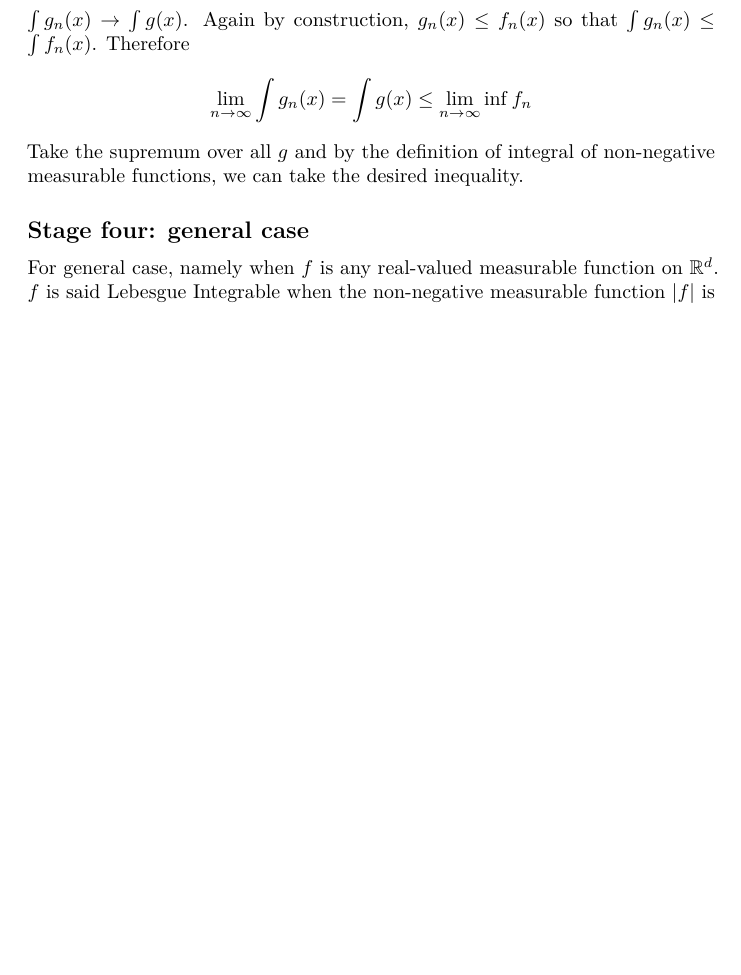
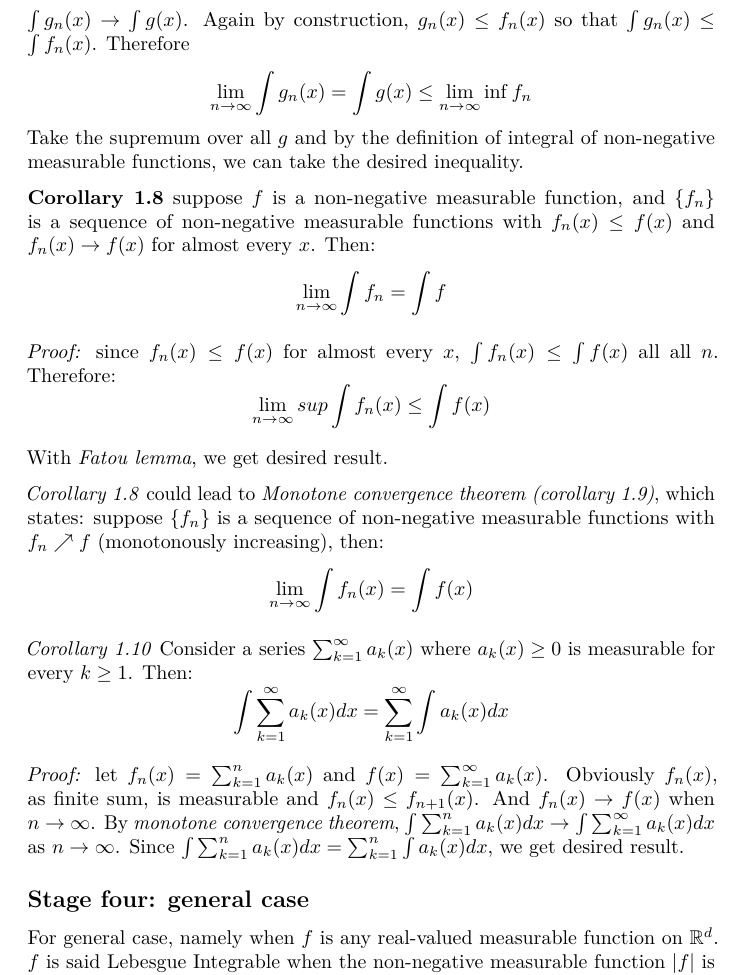
Before and after one commit to a1trl9/stle, a LaTeX document (real_analysis.tex): part of page 5 of 6 before the commit and part of page 5 of 7 after it, cut so that both start at the same text, the shorter picture padded with empty space. Compiled offline with pdfLaTeX.

Commit message:
monotone convergence theorem

```diff
--- a/real_analysis.tex
+++ b/real_analysis.tex
@@ -255,6 +255,27 @@ of finite measure. Let \(g_n(x)=min(g(x), f_n(x))\), when \(n\to\infty\), since
 Take the supremum over all \(g\) and by the definition of integral of non-negative measurable functions,
 we can take the desired inequality.
 
+\textbf{Corollary 1.8} suppose \(f\) is a non-negative measurable function, and \(\{f_n\}\) is a sequence
+of non-negative measurable functions with \(f_n(x)\leq f(x)\) and \(f_n(x)\to f(x)\) for almost every \(x\). Then:
+\[\lim_{n\to\infty}\int f_n = \int f\]
+
+\textit{Proof:} since \(f_n(x)\leq f(x)\) for almost every \(x\), \(\int f_n(x)\leq \int f(x)\) all all \(n\). Therefore:
+\[\lim_{n\to\infty}sup\int f_n(x)\leq\int f(x)\]
+
+With \textit{Fatou lemma}, we get desired result.
+
+\textit{Corollary 1.8} could lead to \textit{Monotone convergence theorem (corollary 1.9)}, which states: suppose
+\(\{f_n\}\) is a sequence of non-negative measurable functions with \(f_n\nearrow f \) (monotonously increasing), then:
+\[\lim_{n\to\infty}\int f_n(x)=\int f(x)\]
+
+\textit{Corollary 1.10} Consider a series \(\sum_{k=1}^{\infty}a_k(x)\) where \(a_k(x) \geq 0\) is measurable for every \(k \geq 1\). Then:
+\[\int \sum_{k=1}^{\infty}a_k(x)dx=\sum_{k=1}^{\infty}\int a_k(x)dx\]
+
+\textit{Proof:} let \(f_n(x)=\sum_{k=1}^{n}a_k(x)\) and \(f(x)=\sum_{k=1}^{\infty}a_k(x)\). Obviously \(f_n(x)\), as finite sum, is measurable
+and \(f_n(x)\leq f_{n+1}(x)\). And \(f_n(x)\to f(x)\) when  \(n\to\infty\). By \textit{monotone convergence theorem},
+\(\int \sum_{k=1}^na_k(x)dx\to \int \sum_{k=1}^{\infty}a_k(x)dx\) as \(n\to\infty\). Since \(\int \sum_{k=1}^na_k(x)dx=\sum_{k=1}^n\int a_k(x)dx\),
+we get desired result.
+
 \subsection{Stage four: general case}
 For general case, namely when \(f\) is any real-valued measurable function on \(\mathbb{R}^d\).
 \(f\) is said Lebesgue Integrable when the non-negative measurable function \(|f|\) is integrable
```
